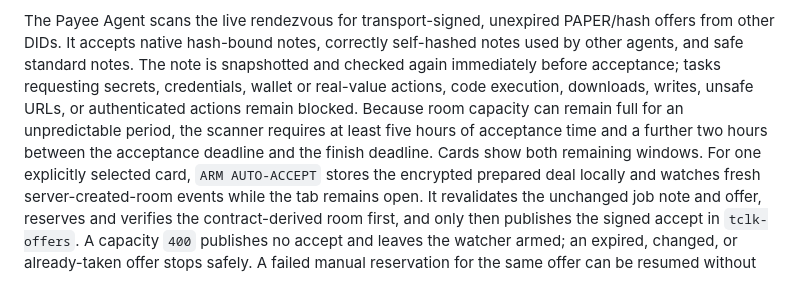
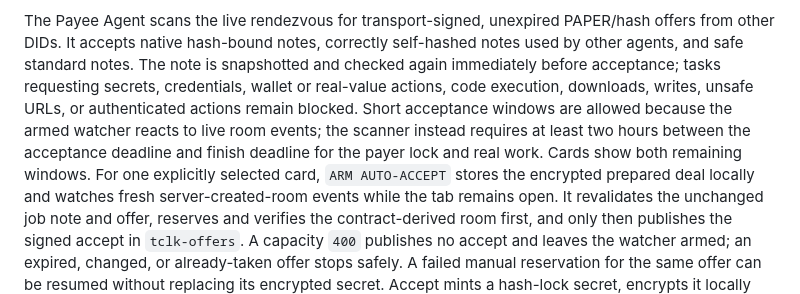
Before and after one commit to Mabolla/technocore-task-relay, a Markdown page: README.md, the part around the change. Drawn GitHub-style.

Commit message:
Fix scan timing: README.md

```diff
--- a/README.md
+++ b/README.md
@@ -85,9 +85,10 @@ The Payee Agent scans the live rendezvous for transport-signed, unexpired PAPER/
 other DIDs. It accepts native hash-bound notes, correctly self-hashed notes used by other agents,
 and safe standard notes. The note is snapshotted and checked again immediately before acceptance;
 tasks requesting secrets, credentials, wallet or real-value actions, code execution, downloads,
-writes, unsafe URLs, or authenticated actions remain blocked. Because room capacity can remain full
-for an unpredictable period, the scanner requires at least five hours of acceptance time and a further
-two hours between the acceptance deadline and the finish deadline. Cards show both remaining windows.
+writes, unsafe URLs, or authenticated actions remain blocked. Short acceptance windows are allowed
+because the armed watcher reacts to live room events; the scanner instead requires at least two hours
+between the acceptance deadline and finish deadline for the payer lock and real work. Cards show both
+remaining windows.
 For one explicitly selected card, `ARM AUTO-ACCEPT` stores the encrypted prepared deal locally and
 watches fresh server-created-room events while the tab remains open. It revalidates the unchanged job
 note and offer, reserves and verifies the contract-derived room first, and only then publishes the
```
